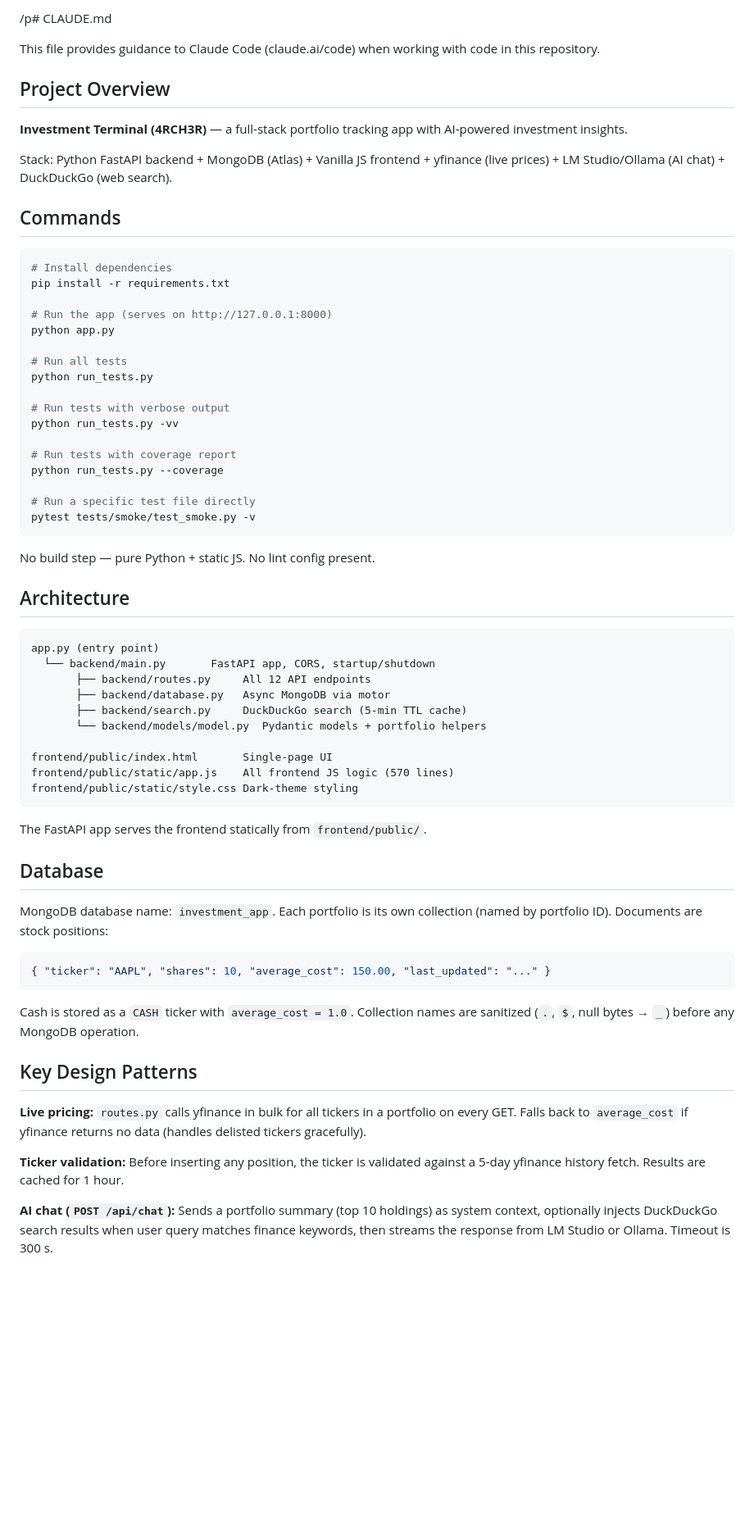
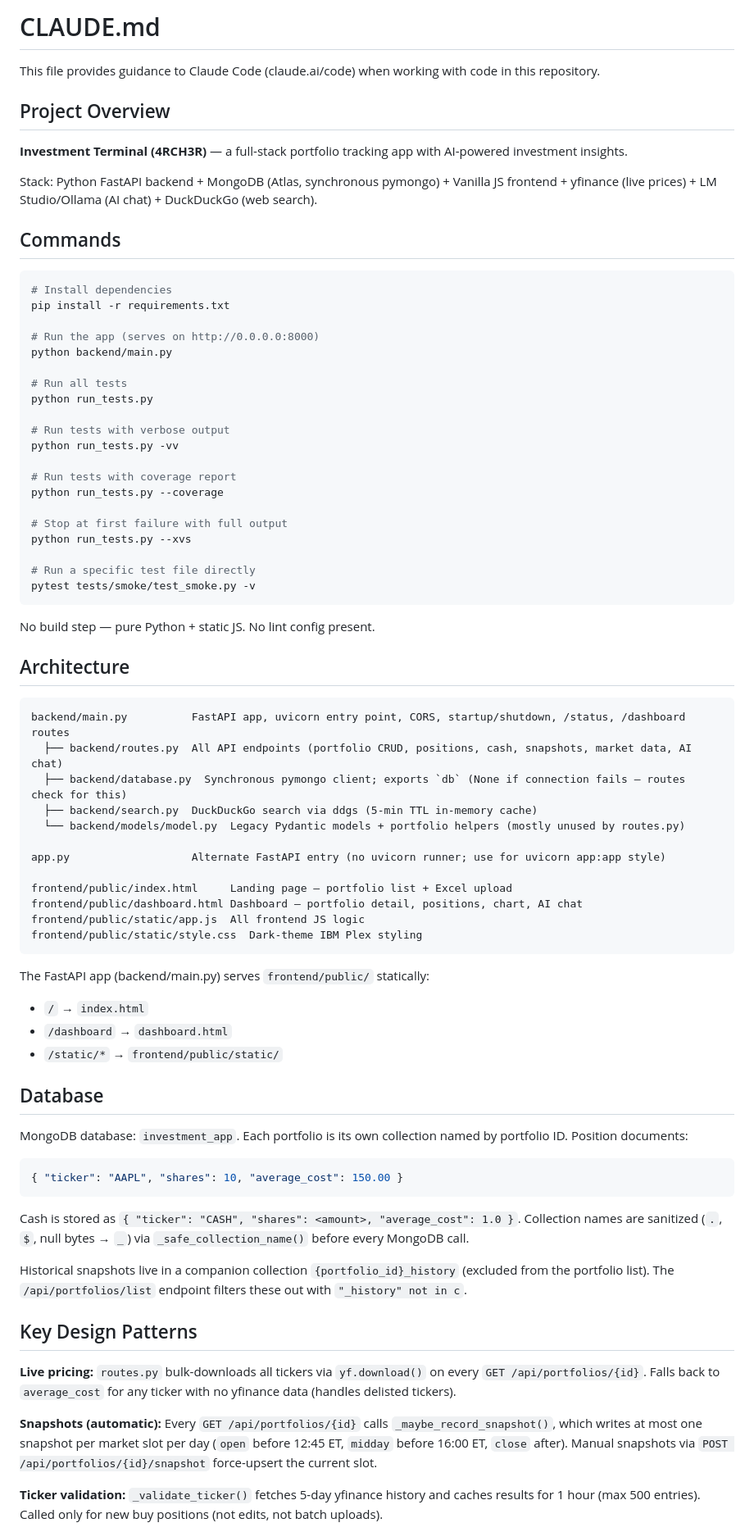
Before and after one commit to toni7891/Investment_Adviser, a Markdown page: CLAUDE.md, the part around one of its changes. Shown at 82% size. Drawn GitHub-style; blank space fills up the shorter version.

Commit message:
working v2.8

````diff
--- a/CLAUDE.md
+++ b/CLAUDE.md
@@ -1,4 +1,4 @@
-/p# CLAUDE.md
+# CLAUDE.md
 
 This file provides guidance to Claude Code (claude.ai/code) when working with code in this repository.
 
@@ -6,7 +6,7 @@ This file provides guidance to Claude Code (claude.ai/code) when working with co
 
 **Investment Terminal (4RCH3R)** — a full-stack portfolio tracking app with AI-powered investment insights.
 
-Stack: Python FastAPI backend + MongoDB (Atlas) + Vanilla JS frontend + yfinance (live prices) + LM Studio/Ollama (AI chat) + DuckDuckGo (web search).
+Stack: Python FastAPI backend + MongoDB (Atlas, synchronous pymongo) + Vanilla JS frontend + yfinance (live prices) + LM Studio/Ollama (AI chat) + DuckDuckGo (web search).
 
 ## Commands
 
@@ -14,8 +14,8 @@ Stack: Python FastAPI backend + MongoDB (Atlas) + Vanilla JS frontend + yfinance
 # Install dependencies
 pip install -r requirements.txt
 
-# Run the app (serves on http://127.0.0.1:8000)
-python app.py
+# Run the app (serves on http://0.0.0.0:8000)
+python backend/main.py
 
 # Run all tests
 python run_tests.py
@@ -26,6 +26,9 @@ python run_tests.py -vv
 # Run tests with coverage report
 python run_tests.py --coverage
 
+# Stop at first failure with full output
+python run_tests.py --xvs
+
 # Run a specific test file directly
 pytest tests/smoke/test_smoke.py -v
 ```
@@ -35,35 +38,42 @@ No build step — pure Python + static JS. No lint config present.
 ## Architecture
 
 ```
-app.py (entry point)
-  └── backend/main.py       FastAPI app, CORS, startup/shutdown
-       ├── backend/routes.py     All 12 API endpoints
-       ├── backend/database.py   Async MongoDB via motor
-       ├── backend/search.py     DuckDuckGo search (5-min TTL cache)
-       └── backend/models/model.py  Pydantic models + portfolio helpers
+backend/main.py          FastAPI app, uvicorn entry point, CORS, startup/shutdown, /status, /dashboard routes
+  ├── backend/routes.py  All API endpoints (portfolio CRUD, positions, cash, snapshots, market data, AI chat)
+  ├── backend/database.py  Synchronous pymongo client; exports `db` (None if connection fails — routes check for this)
+  ├── backend/search.py  DuckDuckGo search via ddgs (5-min TTL in-memory cache)
+  └── backend/models/model.py  Legacy Pydantic models + portfolio helpers (mostly unused by routes.py)
 
-frontend/public/index.html       Single-page UI
-frontend/public/static/app.js    All frontend JS logic (570 lines)
-frontend/public/static/style.css Dark-theme styling
+app.py                   Alternate FastAPI entry (no uvicorn runner; use for uvicorn app:app style)
+
+frontend/public/index.html     Landing page — portfolio list + Excel upload
+frontend/public/dashboard.html Dashboard — portfolio detail, positions, chart, AI chat
+frontend/public/static/app.js  All frontend JS logic
+frontend/public/static/style.css  Dark-theme IBM Plex styling
 ```
 
-The FastAPI app serves the frontend statically from `frontend/public/`.
+The FastAPI app (backend/main.py) serves `frontend/public/` statically:
+- `/` → `index.html`
+- `/dashboard` → `dashboard.html`
+- `/static/*` → `frontend/public/static/`
 
 ## Database
 
-MongoDB database name: `investment_app`. Each portfolio is its own collection (named by portfolio ID). Documents are stock positions:
+MongoDB database: `investment_app`. Each portfolio is its own collection named by portfolio ID. Position documents:
 
 ```json
-{ "ticker": "AAPL", "shares": 10, "average_cost": 150.00, "last_updated": "..." }
+{ "ticker": "AAPL", "shares": 10, "average_cost": 150.00 }
 ```
 
-Cash is stored as a `CASH` ticker with `average_cost = 1.0`. Collection names are sanitized (`.`, `$`, null bytes → `_`) before any MongoDB operation.
+Cash is stored as `{ "ticker": "CASH", "shares": <amount>, "average_cost": 1.0 }`. Collection names are sanitized (`.`, `$`, null bytes → `_`) via `_safe_collection_name()` before every MongoDB call.
+
+Historical snapshots live in a companion collection `{portfolio_id}_history` (excluded from the portfolio list). The `/api/portfolios/list` endpoint filters these out with `"_history" not in c`.
 
 ## Key Design Patterns
 
-**Live pricing:** `routes.py` calls yfinance in bulk for all tickers in a portfolio on every GET. Falls back to `average_cost` if yfinance returns no data (handles delisted tickers gracefully).
+**Live pricing:** `routes.py` bulk-downloads all tickers via `yf.download()` on every `GET /api/portfolios/{id}`. Falls back to `average_cost` for any ticker with no yfinance data (handles delisted tickers).
 
-**Ticker validation:** Before inserting any position, the ticker is validated against a 5-day yfinance history fetch. Results are cached for 1 hour.
+**Snapshots (automatic):** Every `GET /api/portfolios/{id}` calls `_maybe_record_snapshot()`, which writes at most one snapshot per market slot per day (`open` before 12:45 ET, `midday` before 16:00 ET, `close` after). Manual snapshots via `POST /api/portfolios/{id}/snapshot` force-upsert the current slot.
 
-**AI chat (`POST /api/chat`):** Sends a portfolio summary (top 10 holdings) as system context, optionally injects DuckDuckGo search results when user query matches finance keywords, then streams the response from LM Studio or Ollama. Timeout is 300 s.
+**Ticker validation:** `_validate_ticker()` fetches 5-day yfinance history and caches results for 1 hour (max 500 entries). Called only for new buy positions (not edits, not batch uploads).
 
````
Also changed, not shown: other parts of CLAUDE.md (+31 -2 lines).
